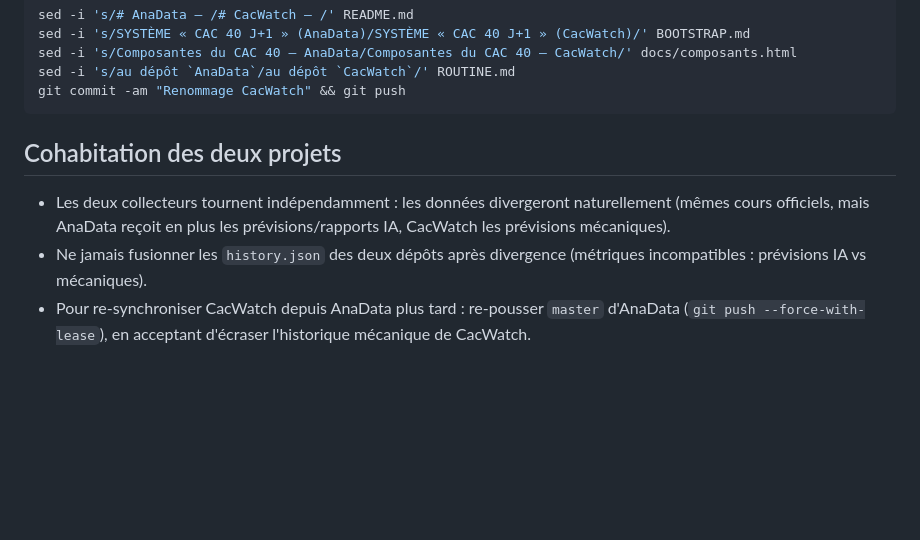
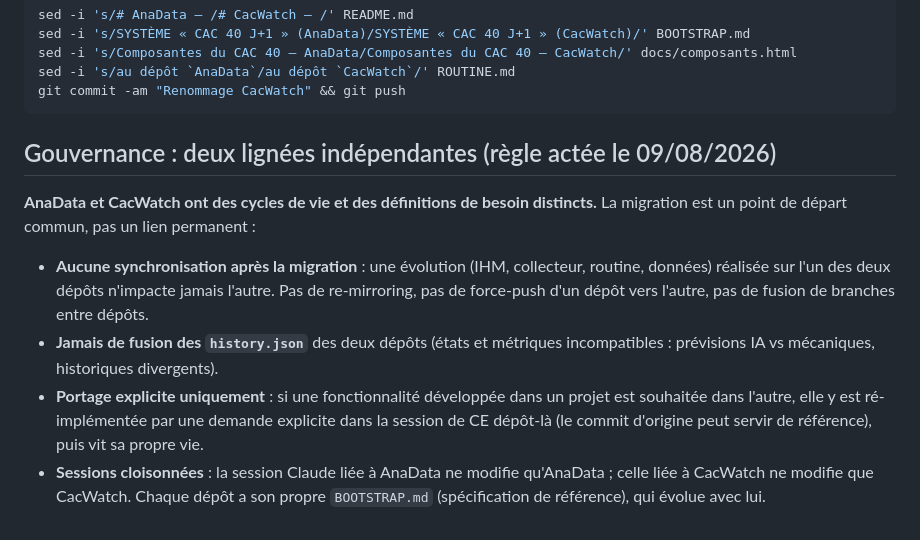
Before and after one commit to p54974348-ctrl/AnaData, a Markdown page: MIGRATION.md, the part around the change. GitHub-like rendering; blank space fills up the shorter version.

Commit message:
Gouvernance : AnaData et CacWatch sont deux lignées indépendantes — aucun impact croisé, pas de synchronisation post-migration, portage explicite uniquement
Co-Authored-By: Claude Fable 5 <noreply@anthropic.com>
Claude-Session: https://claude.ai/code/session_01DJMcjxa9ww5miF7yGwUPEB

````diff
--- a/MIGRATION.md
+++ b/MIGRATION.md
@@ -50,8 +50,11 @@ sed -i 's/au dépôt `AnaData`/au dépôt `CacWatch`/' ROUTINE.md
 git commit -am "Renommage CacWatch" && git push
 ```
 
-## Cohabitation des deux projets
+## Gouvernance : deux lignées indépendantes (règle actée le 09/08/2026)
 
-- Les deux collecteurs tournent indépendamment : les données divergeront naturellement (mêmes cours officiels, mais AnaData reçoit en plus les prévisions/rapports IA, CacWatch les prévisions mécaniques).
-- Ne jamais fusionner les `history.json` des deux dépôts après divergence (métriques incompatibles : prévisions IA vs mécaniques).
-- Pour re-synchroniser CacWatch depuis AnaData plus tard : re-pousser `master` d'AnaData (`git push --force-with-lease`), en acceptant d'écraser l'historique mécanique de CacWatch.
+**AnaData et CacWatch ont des cycles de vie et des définitions de besoin distincts.** La migration est un point de départ commun, pas un lien permanent :
+
+- **Aucune synchronisation après la migration** : une évolution (IHM, collecteur, routine, données) réalisée sur l'un des deux dépôts n'impacte jamais l'autre. Pas de re-mirroring, pas de force-push d'un dépôt vers l'autre, pas de fusion de branches entre dépôts.
+- **Jamais de fusion des `history.json`** des deux dépôts (états et métriques incompatibles : prévisions IA vs mécaniques, historiques divergents).
+- **Portage explicite uniquement** : si une fonctionnalité développée dans un projet est souhaitée dans l'autre, elle y est ré-implémentée par une demande explicite dans la session de CE dépôt-là (le commit d'origine peut servir de référence), puis vit sa propre vie.
+- **Sessions cloisonnées** : la session Claude liée à AnaData ne modifie qu'AnaData ; celle liée à CacWatch ne modifie que CacWatch. Chaque dépôt a son propre `BOOTSTRAP.md` (spécification de référence), qui évolue avec lui.
````
